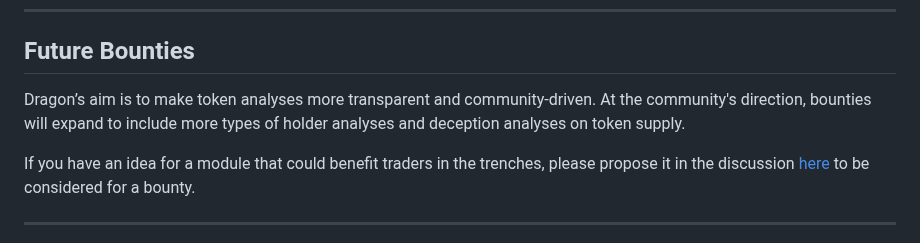
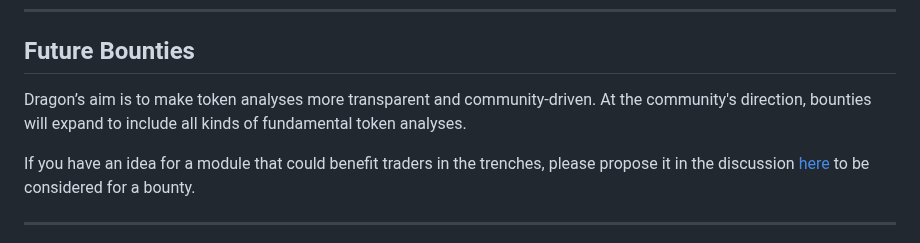
Before and after one commit to alpha-dragon-org/dragon-module1-tokeninfo, a Markdown page: README.md, the part around the change. Rendered like a GitHub page.

```diff
--- a/README.md
+++ b/README.md
@@ -284,7 +284,7 @@ If there is more than one developer to satisfy the above criteria, the first pul
 
 ## Future Bounties
 
-Dragon’s aim is to make token analyses more transparent and community-driven. At the community's direction, bounties will expand to include more types of holder analyses and deception analyses on token supply.
+Dragon’s aim is to make token analyses more transparent and community-driven. At the community's direction, bounties will expand to include all kinds of fundamental token analyses.
 
 If you have an idea for a module that could benefit traders in the trenches, please propose it in the discussion [here](https://github.com/orgs/alpha-dragon-org/discussions) to be considered for a bounty.
 
```
